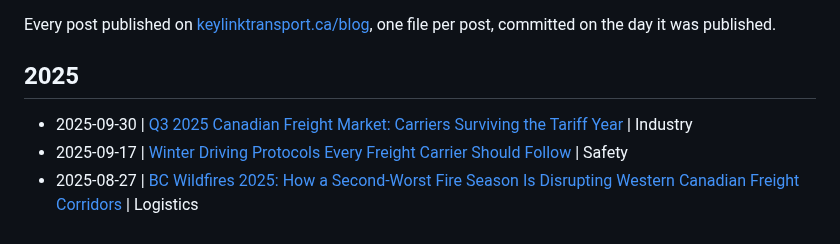
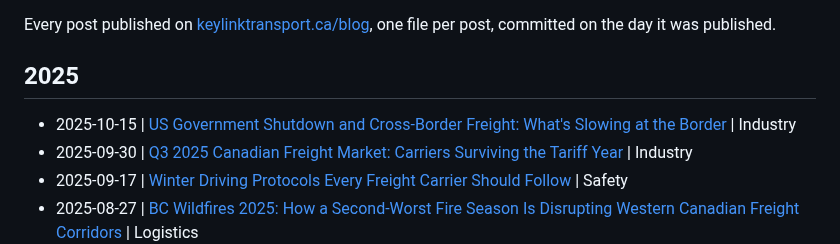
Before and after one commit to KeylinkTransportLtd/keylink-website, a Markdown page: blogs/README.md, the part around the change. Rendered like a GitHub page.

```diff
--- a/blogs/README.md
+++ b/blogs/README.md
@@ -5,6 +5,7 @@ Every post published on [keylinktransport.ca/blog](https://www.keylinktransport.
 
 ## 2025
 
+- 2025-10-15 | [US Government Shutdown and Cross-Border Freight: What's Slowing at the Border](2025-10-15-us-government-shutdown-cross-border-freight-october-2025.md) | Industry
 - 2025-09-30 | [Q3 2025 Canadian Freight Market: Carriers Surviving the Tariff Year](2025-09-30-q3-2025-canadian-freight-market-update.md) | Industry
 - 2025-09-17 | [Winter Driving Protocols Every Freight Carrier Should Follow](2025-09-17-winter-driving-protocols.md) | Safety
 - 2025-08-27 | [BC Wildfires 2025: How a Second-Worst Fire Season Is Disrupting Western Canadian Freight Corridors](2025-08-27-bc-wildfires-2025-freight-disruption.md) | Logistics
```
Also changed, not shown: blogs/2025-10-15-us-government-shutdown-cross-border-freight-october-2025.md (added, +10 -0 lines).
